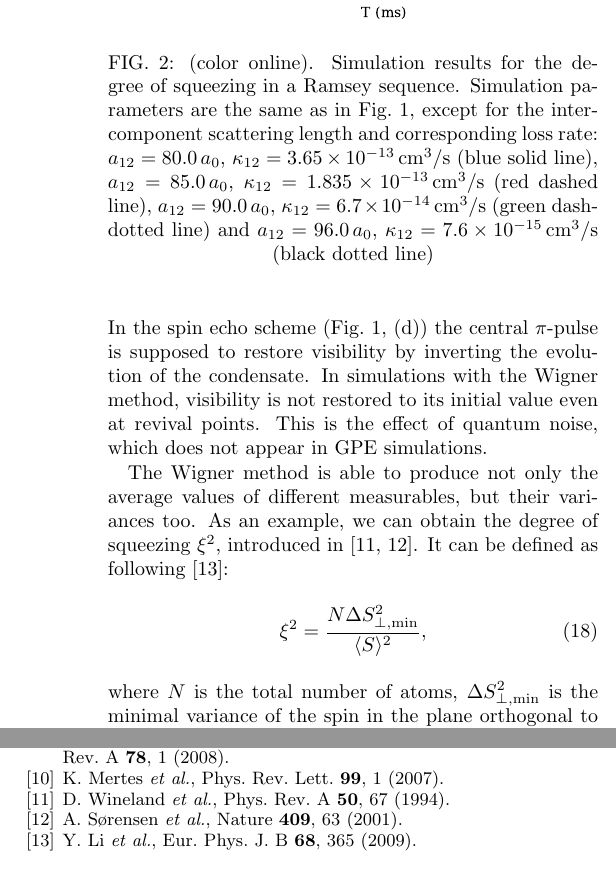
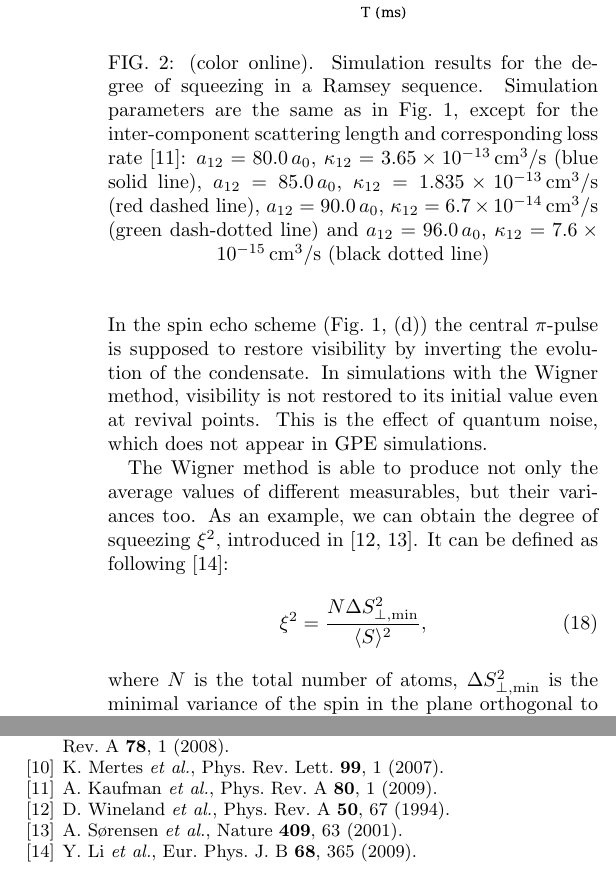
Before and after one commit to fjarri-attic/qsim_letter_2011, a LaTeX paper (qsim.tex): two parts of the columns of page 4 of 4, joined at a grey line, cut so that both start at the same text. Compiled offline with pdfLaTeX.

Commit message:
qsim.tex: citink Kaufman et al. in the caption for the squeezing figure

```diff
--- a/qsim.tex
+++ b/qsim.tex
@@ -406,7 +406,7 @@ This is the effect of quantum noise, which does not appear in GPE simulations.
 	\caption{(color online).
 	Simulation results for the degree of squeezing in a Ramsey sequence.
 	Simulation parameters are the same as in~\figref{fig:visibility},
-	except for the inter-component scattering length and corresponding loss rate:
+	except for the inter-component scattering length and corresponding loss rate~\cite{Kaufman2009}:
 	$a_{12} = 80.0\,a_0$, $\kappa_{12} = 3.65 \times 10^{-13}\,\mathrm{cm^3/s}$ (blue solid line),
 	$a_{12} = 85.0\,a_0$, $\kappa_{12} = 1.835 \times 10^{-13}\,\mathrm{cm^3/s}$ (red dashed line),
 	$a_{12} = 90.0\,a_0$, $\kappa_{12} = 6.7 \times 10^{-14}\,\mathrm{cm^3/s}$ (green dash-dotted line) and
```
